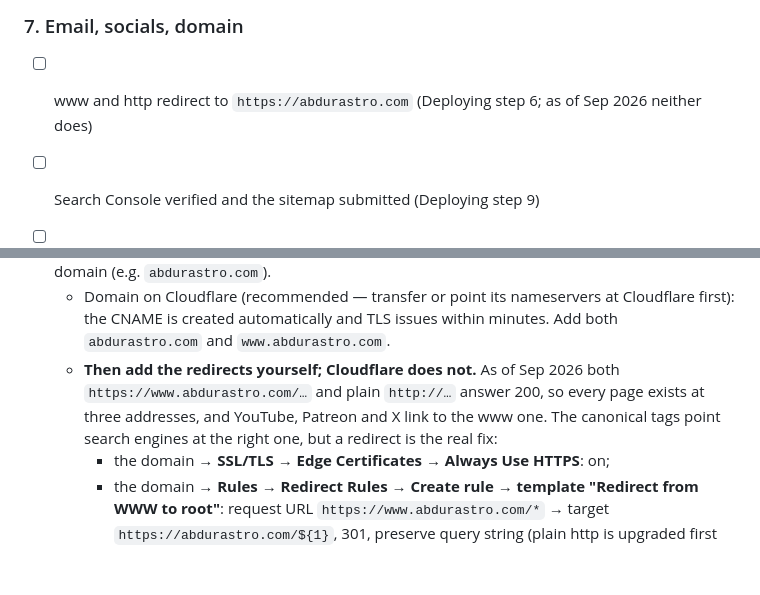
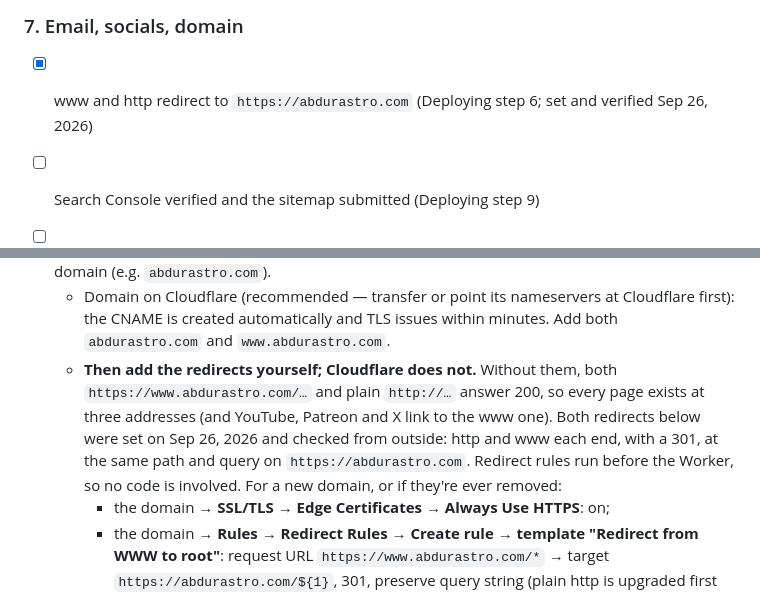
Before and after one commit to highthroughput/Whisper-project, a Markdown page: abdur-astro/README.md, 2 parts joined by grey strips. Rendered like a GitHub page; blank space fills up the shorter version.

Commit message:
README: www and http redirects are in place
Always Use HTTPS and a www-to-root 301 redirect rule were set in Cloudflare
on Sep 26, 2026. Checked from outside: http and www requests end at the
same path and query on https://abdurastro.com, the pages, the Merchant
Center feed and the thank-you page still answer 200, and there's no
redirect loop. The launch checklist item is ticked and the deploy step
now describes the fix rather than the problem.

Co-Authored-By: Claude Opus 5.5 <noreply@anthropic.com>
Claude-Session: https://claude.ai/code/session_01Jj8HgqiadBDtaU3u61h3rA

```diff
--- a/abdur-astro/README.md
+++ b/abdur-astro/README.md
@@ -459,8 +459,8 @@ live pricing.
 
 ### 7. Email, socials, domain
 
-- [ ] www and http redirect to `https://abdurastro.com` (Deploying step 6; as of
-      Sep 2026 neither does)
+- [x] www and http redirect to `https://abdurastro.com` (Deploying step 6; set
+      and verified Sep 26, 2026)
 - [ ] Search Console verified and the sitemap submitted (Deploying step 9)
 - [ ] Merchant Center account with the feed, shipping and returns ("Print SEO
       and Google Merchant Center")
@@ -499,11 +499,13 @@ subdirectory — set the **root directory** accordingly in step 4.
    - Domain on Cloudflare (recommended — transfer or point its nameservers at
      Cloudflare first): the CNAME is created automatically and TLS issues within
      minutes. Add both `abdurastro.com` and `www.abdurastro.com`.
-   - **Then add the redirects yourself; Cloudflare does not.** As of Sep 2026
+   - **Then add the redirects yourself; Cloudflare does not.** Without them,
      both `https://www.abdurastro.com/…` and plain `http://…` answer 200, so
-     every page exists at three addresses, and YouTube, Patreon and X link to
-     the www one. The canonical tags point search engines at the right one,
-     but a redirect is the real fix:
+     every page exists at three addresses (and YouTube, Patreon and X link to
+     the www one). Both redirects below were set on Sep 26, 2026 and checked
+     from outside: http and www each end, with a 301, at the same path and
+     query on `https://abdurastro.com`. Redirect rules run before the Worker,
+     so no code is involved. For a new domain, or if they're ever removed:
      - the domain → **SSL/TLS → Edge Certificates → Always Use HTTPS**: on;
      - the domain → **Rules → Redirect Rules → Create rule → template
        "Redirect from WWW to root"**: request URL `https://www.abdurastro.com/*`
```
